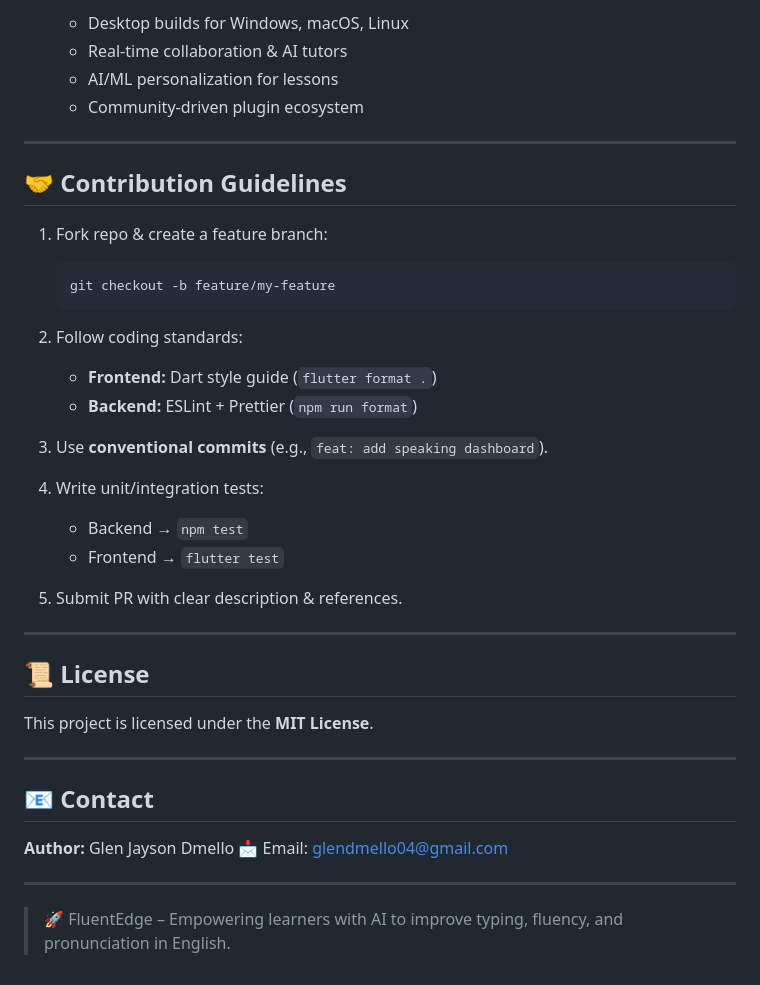
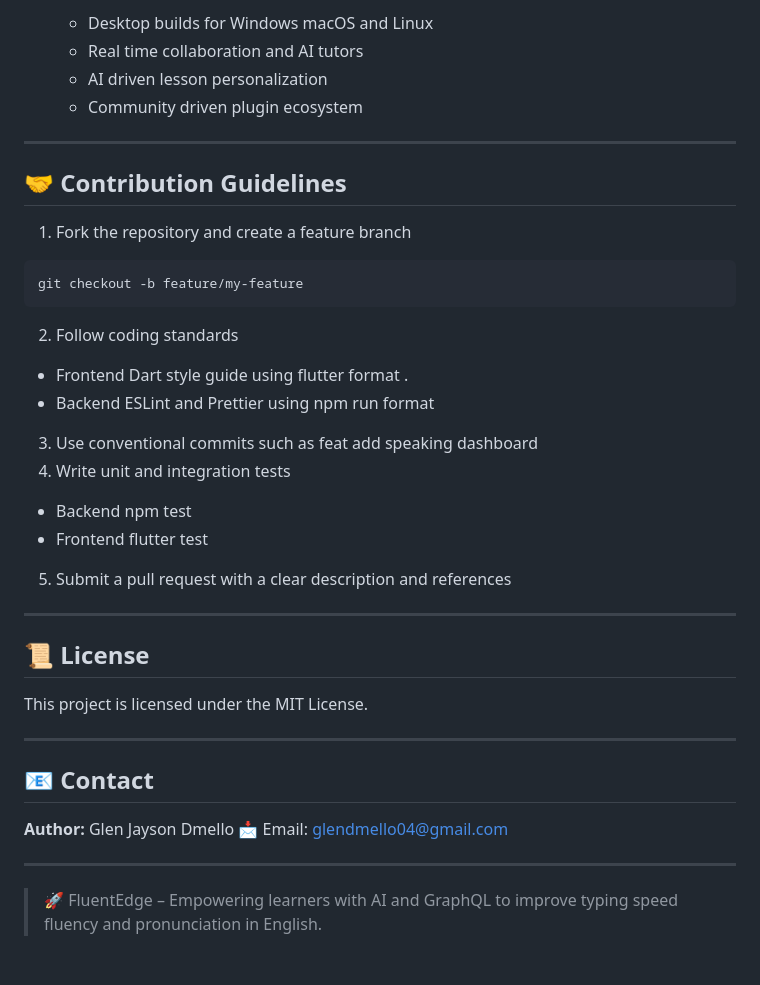
Before and after one commit to glenjaysondmello/FluentEdge, a Markdown page: README.md, the part around one of its changes. Rendered like a GitHub page.

````diff
--- a/README.md
+++ b/README.md
@@ -153,34 +164,37 @@ Firebase integration will generate `firebase_options.dart` during setup. This fi
 
-  * Desktop builds for Windows, macOS, Linux
-  * Real-time collaboration & AI tutors
-  * AI/ML personalization for lessons
-  * Community-driven plugin ecosystem
+  * Desktop builds for Windows macOS and Linux
+  * Real time collaboration and AI tutors
+  * AI driven lesson personalization
+  * Community driven plugin ecosystem
 
 ---
 
 ## 🤝 Contribution Guidelines
 
-1. Fork repo & create a feature branch:
+1. Fork the repository and create a feature branch
 
-   ```bash
-   git checkout -b feature/my-feature
-   ```
-2. Follow coding standards:
+```bash
+git checkout -b feature/my-feature
+```
 
-   * **Frontend:** Dart style guide (`flutter format .`)
-   * **Backend:** ESLint + Prettier (`npm run format`)
-3. Use **conventional commits** (e.g., `feat: add speaking dashboard`).
-4. Write unit/integration tests:
+2. Follow coding standards
 
-   * Backend → `npm test`
-   * Frontend → `flutter test`
-5. Submit PR with clear description & references.
+* Frontend Dart style guide using flutter format .
+* Backend ESLint and Prettier using npm run format
+
+3. Use conventional commits such as feat add speaking dashboard
+4. Write unit and integration tests
+
+* Backend npm test
+* Frontend flutter test
+
+5. Submit a pull request with a clear description and references
 
 ---
 
 ## 📜 License
 
-This project is licensed under the **MIT License**.
+This project is licensed under the MIT License.
 
 ---
 
@@ -191,4 +205,4 @@ This project is licensed under the **MIT License**.
 
 ---
 
-> 🚀 FluentEdge – Empowering learners with AI to improve typing, fluency, and pronunciation in English.
+> 🚀 FluentEdge – Empowering learners with AI and GraphQL to improve typing speed fluency and pronunciation in English.
````
Also changed, not shown: other parts of README.md (+59 -48 lines).
